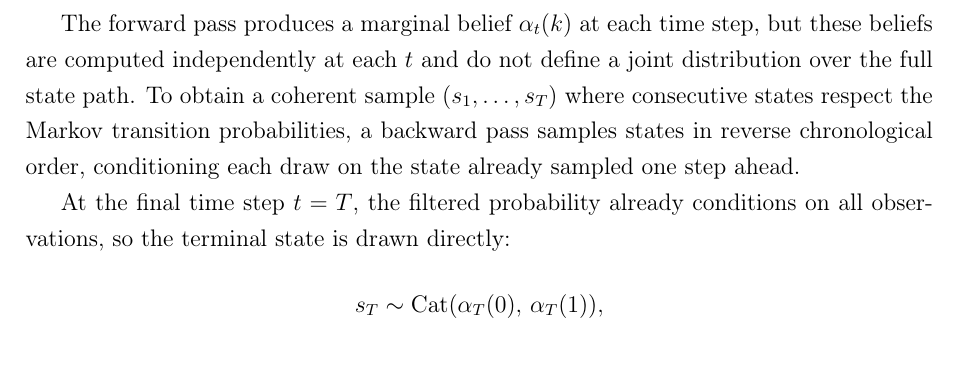
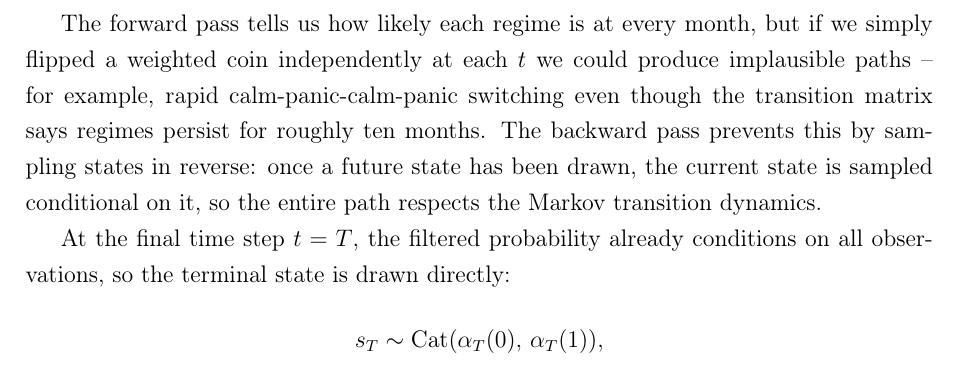
Before and after one commit to giladgang/momentum_regime, a LaTeX paper (main.tex, which reads latex/methodology.tex): part of page 26 of 54, cut at the place of the change. Compiled offline with pdfLaTeX.

Commit message:
Make backward pass motivation more intuitive with concrete example
Co-Authored-By: Claude Opus 4.6 <noreply@anthropic.com>

```diff
--- a/latex/methodology.tex
+++ b/latex/methodology.tex
@@ -137,7 +137,7 @@ Second, an \emph{update step} revises this prediction once the current observati
 \end{equation}
 where $f(\mathbf{z}_t \mid s_t=k) = \mathcal{N}(\mathbf{z}_t;\boldsymbol{\mu}_k,\boldsymbol{\Sigma}_k)$ is the Gaussian emission density.\footnote{In practice, these densities can be extremely small (or large) for four-dimensional observations, leading to numerical underflow. The implementation avoids this by working in log-space: log-likelihoods $\log f(\mathbf{z}_t \mid s_t = k)$ are computed directly, and the log-sum-exp identity $\log(e^a + e^b) = \max(a,b) + \log(1 + e^{-|a-b|})$ is used whenever probabilities must be normalised.} In the numerator, the likelihood $f(\mathbf{z}_t \mid s_t=k)$ measures how well the observed features fit state $k$, multiplied by the predicted probability $\alpha_{t|t-1}(k)$ from the prediction step. The denominator computes the same quantity for both calm and panic, ensuring the probabilities sum to one. The recursion is initialized with $\alpha_0(k) = 1/2$, reflecting no prior preference for either regime.
 
-The forward pass produces a marginal belief $\alpha_t(k)$ at each time step, but these beliefs are computed independently at each $t$ and do not define a joint distribution over the full state path. To obtain a coherent sample $(s_1, \dots, s_T)$ where consecutive states respect the Markov transition probabilities, a backward pass samples states in reverse chronological order, conditioning each draw on the state already sampled one step ahead.
+The forward pass tells us how likely each regime is at every month, but if we simply flipped a weighted coin independently at each $t$ we could produce implausible paths -- for example, rapid calm-panic-calm-panic switching even though the transition matrix says regimes persist for roughly ten months. The backward pass prevents this by sampling states in reverse: once a future state has been drawn, the current state is sampled conditional on it, so the entire path respects the Markov transition dynamics.
 
 At the final time step $t = T$, the filtered probability already conditions on all observations, so the terminal state is drawn directly:
 \[
```
